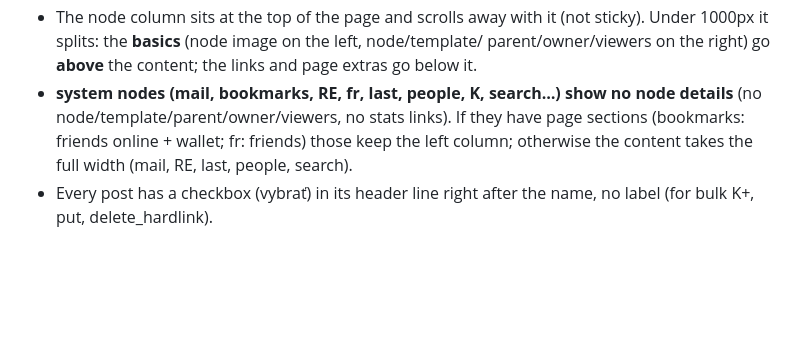
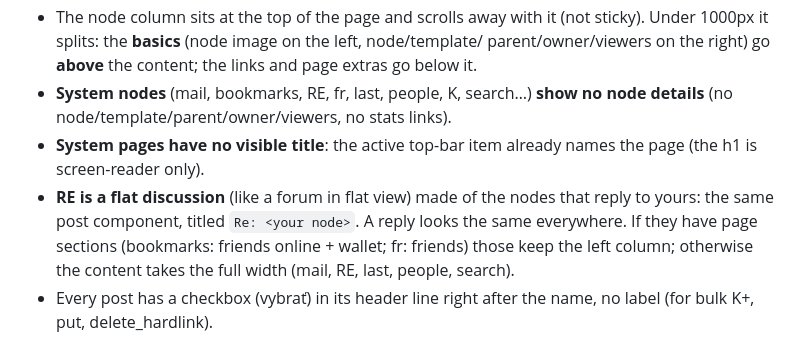
Before and after one commit to slobo3/kyberia-v4, a Markdown page: redesign/STYLEGUIDE.md, the part around the change. GitHub-like rendering; blank space fills up the shorter version.

Commit message:
docs: RE is a flat discussion of replies to my nodes; system pages without visible title
Co-Authored-By: Claude Opus 5.5 <noreply@anthropic.com>

```diff
--- a/redesign/STYLEGUIDE.md
+++ b/redesign/STYLEGUIDE.md
@@ -91,7 +91,10 @@ Grays and extra greens are allowed only in those exact roles. No text is ever a
   counts, tiamat, K-filters, neurons and polls are not shown.
 - The node column sits at the top of the page and scrolls away with it (not sticky). Under 1000px it splits: the **basics** (node image on the left, node/template/
   parent/owner/viewers on the right) go **above** the content; the links and page extras go below it.
-- ****system nodes** (mail, bookmarks, RE, fr, last, people, K, search…) show no node details** (no node/template/parent/owner/viewers, no stats links).
+- **System nodes** (mail, bookmarks, RE, fr, last, people, K, search…) **show no node details** (no node/template/parent/owner/viewers, no stats links).
+- **System pages have no visible title**: the active top-bar item already names the page (the h1 is screen-reader only).
+- **RE is a flat discussion** (like a forum in flat view) made of the nodes that reply to yours: the same post component,
+  titled `Re: <your node>`. A reply looks the same everywhere.
   If they have page sections (bookmarks: friends online + wallet; fr: friends) those keep the left column;
   otherwise the content takes the full width (mail, RE, last, people, search).
 - Every post has a checkbox (vybrať) in its header line right after the name, no label (for bulk K+, put, delete_hardlink).
```
Also changed, not shown: SPEC.md (+2 -1 lines).
